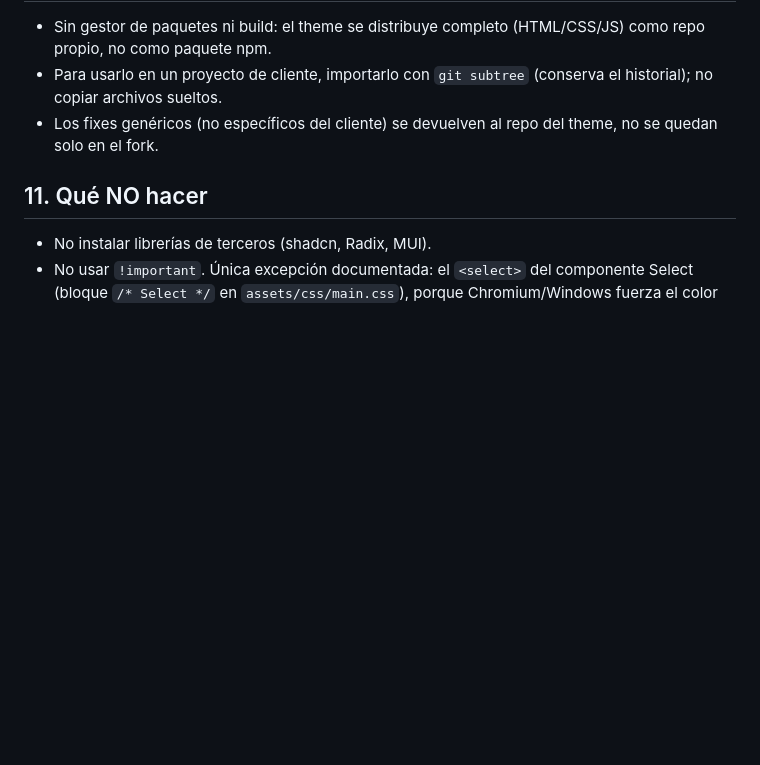
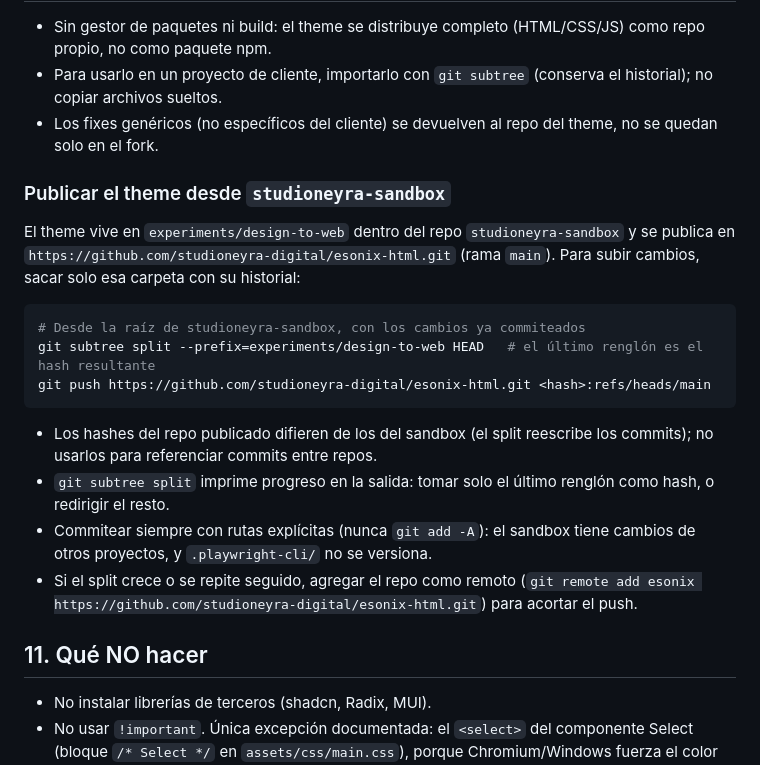
Before and after one commit to studioneyra-digital/esonix-html, a Markdown page: CLAUDE.md, the part around the change. Drawn GitHub-style; blank space fills up the shorter version.

Commit message:
docs(design-to-web): documentar cómo publicar el theme con git subtree split
Co-Authored-By: Claude Sonnet 5.5 <noreply@anthropic.com>

````diff
--- a/CLAUDE.md
+++ b/CLAUDE.md
@@ -82,6 +82,20 @@ dist/                          ← sitio real, sin build — se sirve tal cual
 - Para usarlo en un proyecto de cliente, importarlo con `git subtree` (conserva el historial); no copiar archivos sueltos.
 - Los fixes genéricos (no específicos del cliente) se devuelven al repo del theme, no se quedan solo en el fork.
 
+### Publicar el theme desde `studioneyra-sandbox`
+El theme vive en `experiments/design-to-web` dentro del repo `studioneyra-sandbox` y se publica en `https://github.com/studioneyra-digital/esonix-html.git` (rama `main`). Para subir cambios, sacar solo esa carpeta con su historial:
+
+```bash
+# Desde la raíz de studioneyra-sandbox, con los cambios ya commiteados
+git subtree split --prefix=experiments/design-to-web HEAD   # el último renglón es el hash resultante
+git push https://github.com/studioneyra-digital/esonix-html.git <hash>:refs/heads/main
+```
+
+- Los hashes del repo publicado difieren de los del sandbox (el split reescribe los commits); no usarlos para referenciar commits entre repos.
+- `git subtree split` imprime progreso en la salida: tomar solo el último renglón como hash, o redirigir el resto.
+- Commitear siempre con rutas explícitas (nunca `git add -A`): el sandbox tiene cambios de otros proyectos, y `.playwright-cli/` no se versiona.
+- Si el split crece o se repite seguido, agregar el repo como remoto (`git remote add esonix https://github.com/studioneyra-digital/esonix-html.git`) para acortar el push.
+
 ## 11. Qué NO hacer
 - No instalar librerías de terceros (shadcn, Radix, MUI).
 - No usar `!important`. Única excepción documentada: el `<select>` del componente Select (bloque `/* Select */` en `assets/css/main.css`), porque Chromium/Windows fuerza el color del placeholder cuando la opción seleccionada es `disabled` y ninguna otra técnica lo pisa. Ante un caso similar: probar alternativas primero y, si no hay ninguna, preguntar antes de usarlo; nunca en silencio.
````
